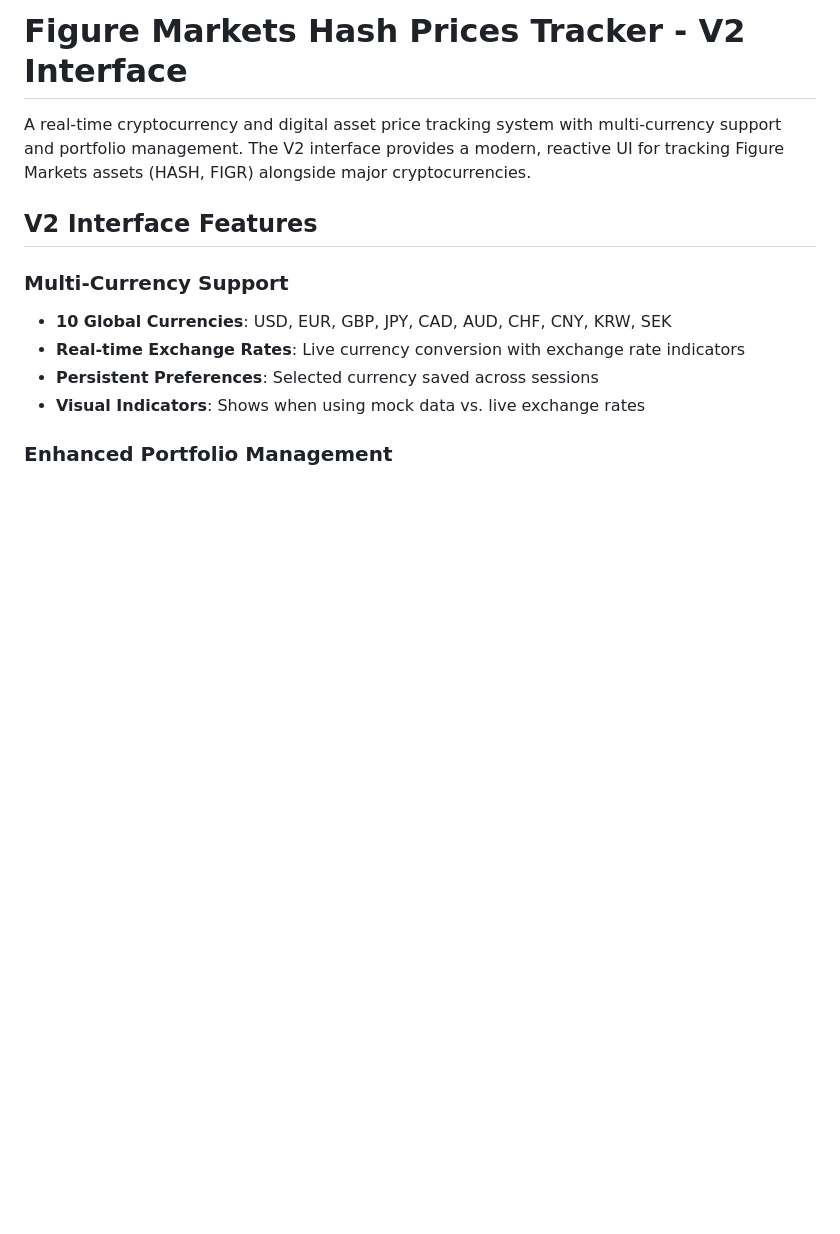
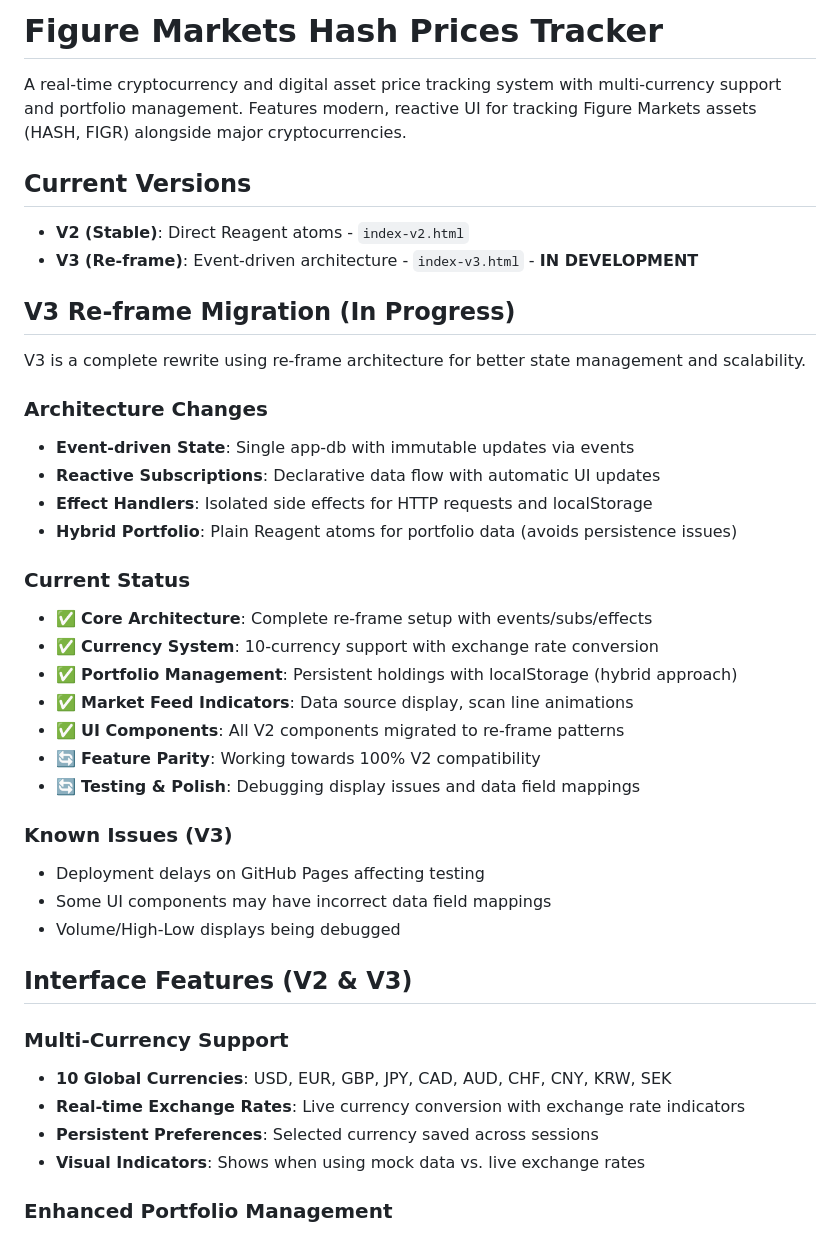
Before and after one commit to franks42/figure-fm-hash-prices, a Markdown page: README.md, the part around the change printed below. Rendered like a GitHub page; blank space fills up the shorter version.

Commit message:
docs: Update README.md with V3 re-frame migration progress
- Added V3 section documenting re-frame architecture migration
- Listed current status: completed features vs in-progress items
- Added V3 live link for testing
- Documented hybrid architecture approach (re-frame + plain atoms)
- Added known issues section for transparency
- Updated deployment section with both V2 and V3 links

README now reflects current project state with both versions!

```diff
--- a/README.md
+++ b/README.md
@@ -1,8 +1,37 @@
-# Figure Markets Hash Prices Tracker - V2 Interface
+# Figure Markets Hash Prices Tracker
 
-A real-time cryptocurrency and digital asset price tracking system with multi-currency support and portfolio management. The V2 interface provides a modern, reactive UI for tracking Figure Markets assets (HASH, FIGR) alongside major cryptocurrencies.
+A real-time cryptocurrency and digital asset price tracking system with multi-currency support and portfolio management. Features modern, reactive UI for tracking Figure Markets assets (HASH, FIGR) alongside major cryptocurrencies.
 
-## V2 Interface Features
+## Current Versions
+
+- **V2 (Stable)**: Direct Reagent atoms - `index-v2.html`
+- **V3 (Re-frame)**: Event-driven architecture - `index-v3.html` - **IN DEVELOPMENT**
+
+## V3 Re-frame Migration (In Progress)
+
+V3 is a complete rewrite using re-frame architecture for better state management and scalability.
+
+### Architecture Changes
+- **Event-driven State**: Single app-db with immutable updates via events
+- **Reactive Subscriptions**: Declarative data flow with automatic UI updates
+- **Effect Handlers**: Isolated side effects for HTTP requests and localStorage
+- **Hybrid Portfolio**: Plain Reagent atoms for portfolio data (avoids persistence issues)
+
+### Current Status
+- ✅ **Core Architecture**: Complete re-frame setup with events/subs/effects
+- ✅ **Currency System**: 10-currency support with exchange rate conversion
+- ✅ **Portfolio Management**: Persistent holdings with localStorage (hybrid approach)
+- ✅ **Market Feed Indicators**: Data source display, scan line animations
+- ✅ **UI Components**: All V2 components migrated to re-frame patterns
+- 🔄 **Feature Parity**: Working towards 100% V2 compatibility
+- 🔄 **Testing & Polish**: Debugging display issues and data field mappings
+
+### Known Issues (V3)
+- Deployment delays on GitHub Pages affecting testing
+- Some UI components may have incorrect data field mappings
+- Volume/High-Low displays being debugged
+
+## Interface Features (V2 & V3)
 
 ### Multi-Currency Support
 - **10 Global Currencies**: USD, EUR, GBP, JPY, CAD, AUD, CHF, CNY, KRW, SEK
```
Also changed, not shown: other parts of README.md (+16 -3 lines).
